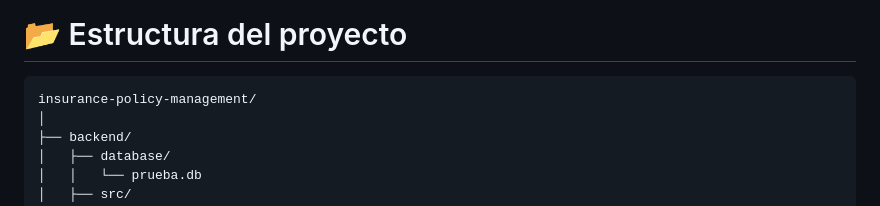
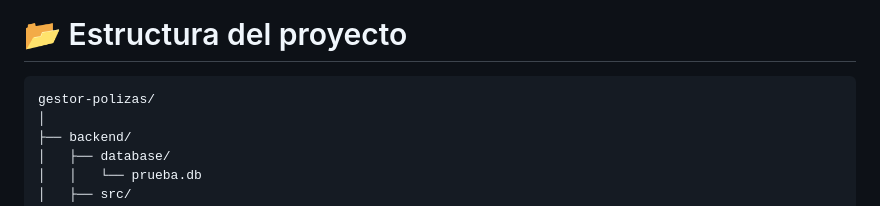
Before and after one commit to vanessa-osorio-dev/gestor-polizas, a Markdown page: README.md, the part around the change. Rendered like a GitHub page.

````diff
--- a/README.md
+++ b/README.md
@@ -49,7 +49,7 @@ https://gestor-polizas-efai.onrender.com
 # 📂 Estructura del proyecto
 
 ```text
-insurance-policy-management/
+gestor-polizas/
 │
 ├── backend/
 │   ├── database/
````
